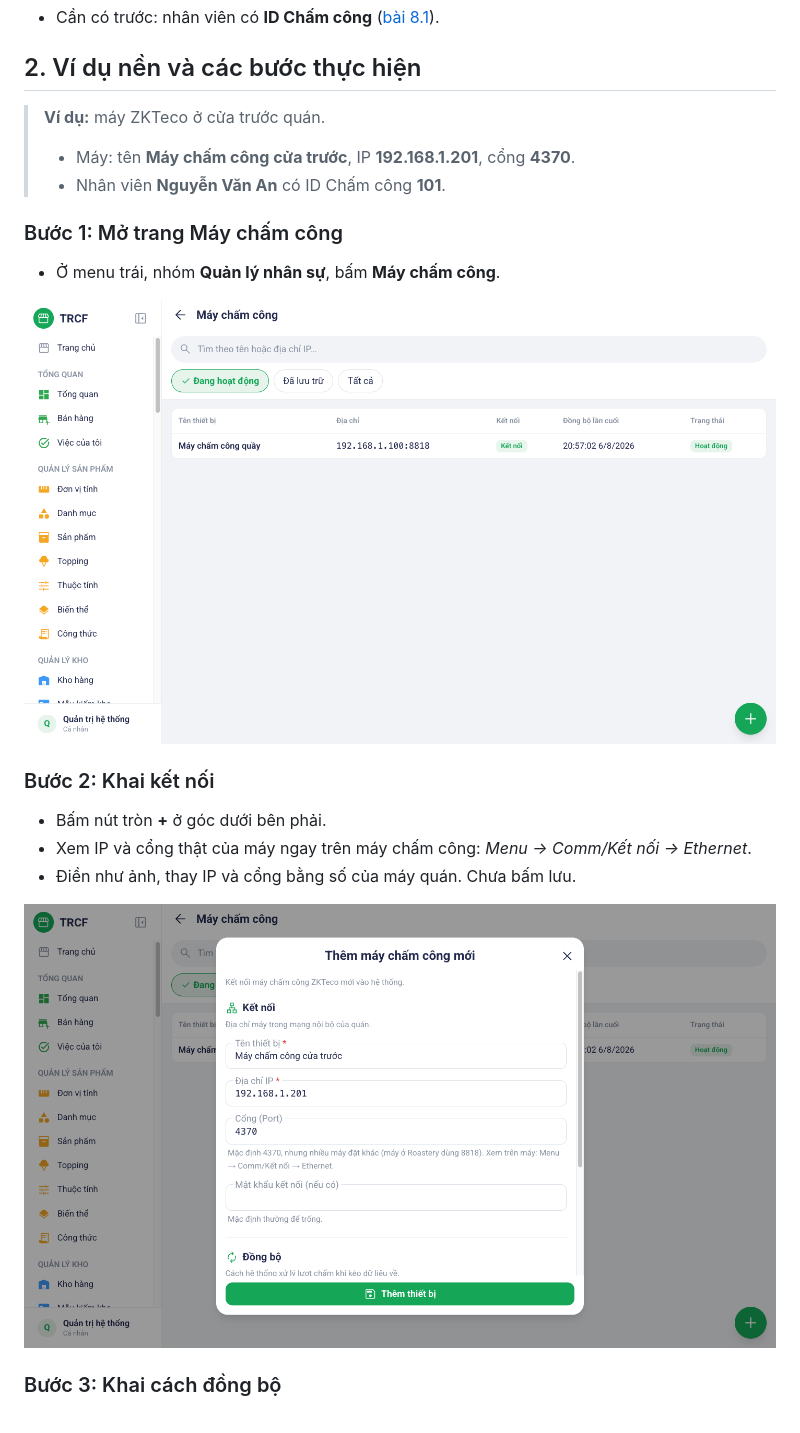
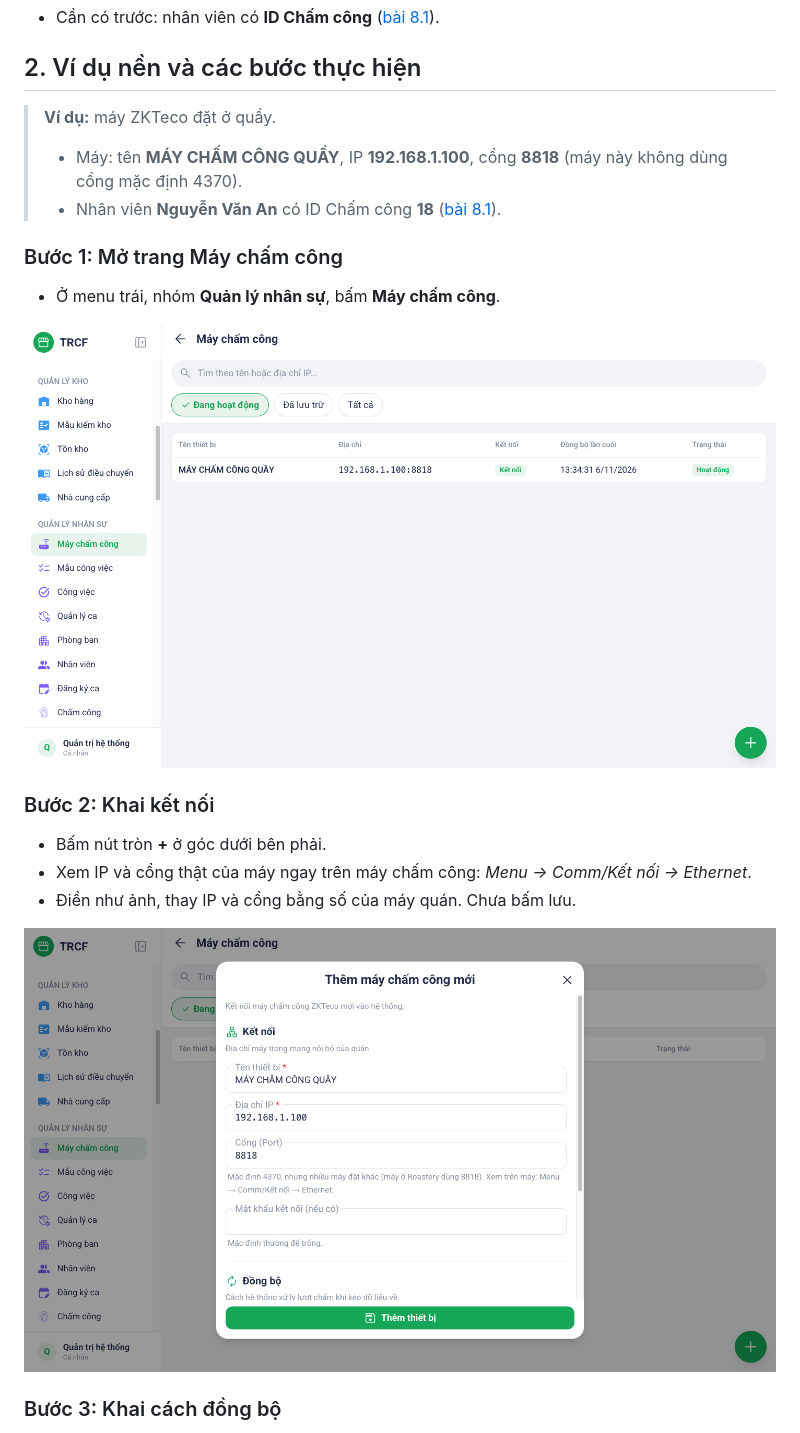
Before and after one commit to nguyentrucanhtuan/trcf_erp_document, a Markdown page: noi-dung/8-2-cai-dat-may-cham-cong.md, the part around one of its changes. Rendered like a GitHub page; pictures changed too: noi-dung/images/07-cham-cong-buoc-1-may-cham-cong.png, noi-dung/images/07-cham-cong-buoc-2-form-may.png.

Commit message:
docs(8.2): máy chấm công thật — IP 192.168.1.100, cổng 8818
Co-Authored-By: Claude Opus 5.5 <noreply@anthropic.com>

```diff
--- a/noi-dung/8-2-cai-dat-may-cham-cong.md
+++ b/noi-dung/8-2-cai-dat-may-cham-cong.md
@@ -12,10 +12,10 @@ Menu trái: ==Quản lý nhân sự → Máy chấm công== (địa chỉ `/atte
 
 ## 2. Ví dụ nền và các bước thực hiện
 
-> **Ví dụ:** máy ZKTeco ở cửa trước quán.
+> **Ví dụ:** máy ZKTeco đặt ở quầy.
 >
-> - Máy: tên **Máy chấm công cửa trước**, IP **192.168.1.201**, cổng **4370**.
-> - Nhân viên **Nguyễn Văn An** có ID Chấm công **101**.
+> - Máy: tên **MÁY CHẤM CÔNG QUẦY**, IP **192.168.1.100**, cổng **8818** (máy này không dùng cổng mặc định 4370).
+> - Nhân viên **Nguyễn Văn An** có ID Chấm công **18** ([bài 8.1](8-1-tao-nhan-vien.md)).
 
 ### Bước 1: Mở trang Máy chấm công
 
```
Also changed, not shown: other parts of noi-dung/8-2-cai-dat-may-cham-cong.md (+3 -3 lines), noi-dung/images/07-cham-cong-buoc-3-dong-bo-may.png, noi-dung/images/07-cham-cong-buoc-4-thao-tac-may.png.
